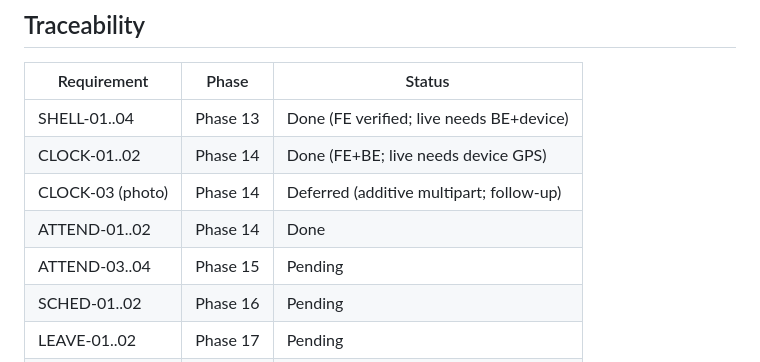
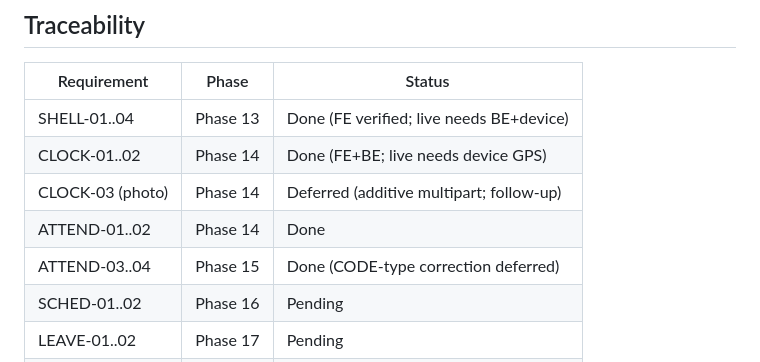
Before and after one commit to hariszaki17/hris-outsource, a Markdown page: .planning/REQUIREMENTS.md, the part around one of its changes. Rendered like a GitHub page.

```diff
--- a/.planning/REQUIREMENTS.md
+++ b/.planning/REQUIREMENTS.md
@@ -92,7 +92,7 @@ Three states drive per-feature effort:
 | CLOCK-01..02 | Phase 14 | Done (FE+BE; live needs device GPS) |
 | CLOCK-03 (photo) | Phase 14 | Deferred (additive multipart; follow-up) |
 | ATTEND-01..02 | Phase 14 | Done |
-| ATTEND-03..04 | Phase 15 | Pending |
+| ATTEND-03..04 | Phase 15 | Done (CODE-type correction deferred) |
 | SCHED-01..02 | Phase 16 | Pending |
 | LEAVE-01..02 | Phase 17 | Pending |
 | OT-01..02 | Phase 18 | Pending |
```
Also changed, not shown: other parts of .planning/REQUIREMENTS.md (+2 -2 lines), .planning/ROADMAP.md (+1 -1 lines), .planning/STATE.md (+11 -11 lines).
